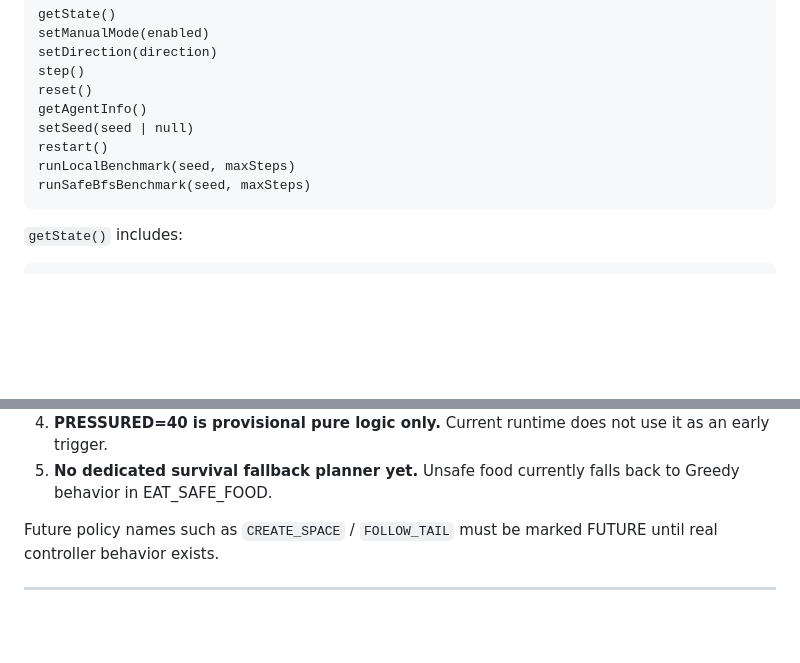
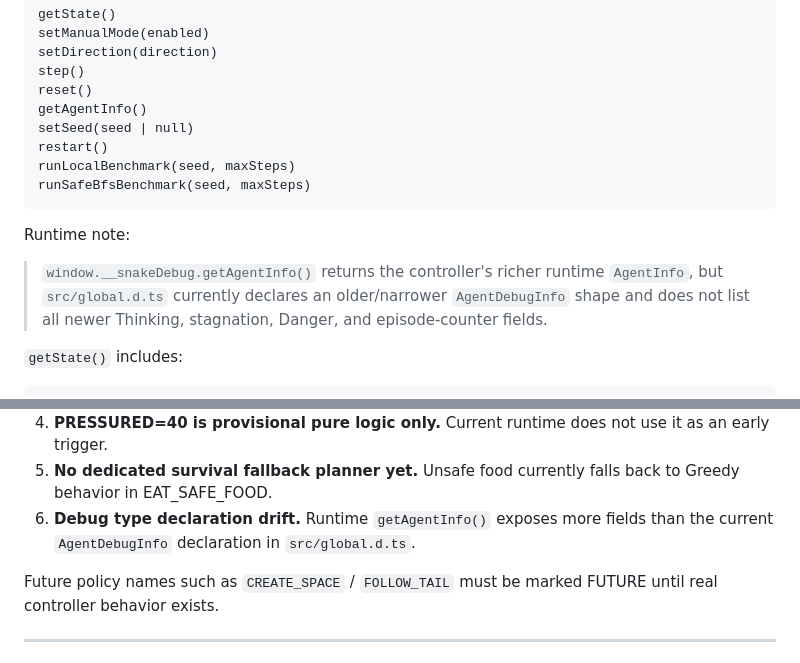
Before and after one commit to spiraleyeld/ai-snake-game-agent, a Markdown page: PROJECT_MAP.md, 2 parts joined by grey strips. Drawn GitHub-style; blank space fills up the shorter version.

````diff
--- a/PROJECT_MAP.md
+++ b/PROJECT_MAP.md
@@ -845,6 +868,10 @@ runLocalBenchmark(seed, maxSteps)
 runSafeBfsBenchmark(seed, maxSteps)
 ```
 
+Runtime note:
+
+> `window.__snakeDebug.getAgentInfo()` returns the controller's richer runtime `AgentInfo`, but `src/global.d.ts` currently declares an older/narrower `AgentDebugInfo` shape and does not list all newer Thinking, stagnation, Danger, and episode-counter fields.
+
 `getState()` includes:
 
 ```text
@@ -986,6 +1016,7 @@ Current important limitations:
 3. **Danger is observational.** DEAD_END_IMMINENT may be detected when no survivable move already exists, and does not currently trigger Qwen.
 4. **PRESSURED=40 is provisional pure logic only.** Current runtime does not use it as an early trigger.
 5. **No dedicated survival fallback planner yet.** Unsafe food currently falls back to Greedy behavior in EAT_SAFE_FOOD.
+6. **Debug type declaration drift.** Runtime `getAgentInfo()` exposes more fields than the current `AgentDebugInfo` declaration in `src/global.d.ts`.
 
 Future policy names such as `CREATE_SPACE` / `FOLLOW_TAIL` must be marked FUTURE until real controller behavior exists.
 
````
Also changed, not shown: other parts of PROJECT_MAP.md (+45 -18 lines).
